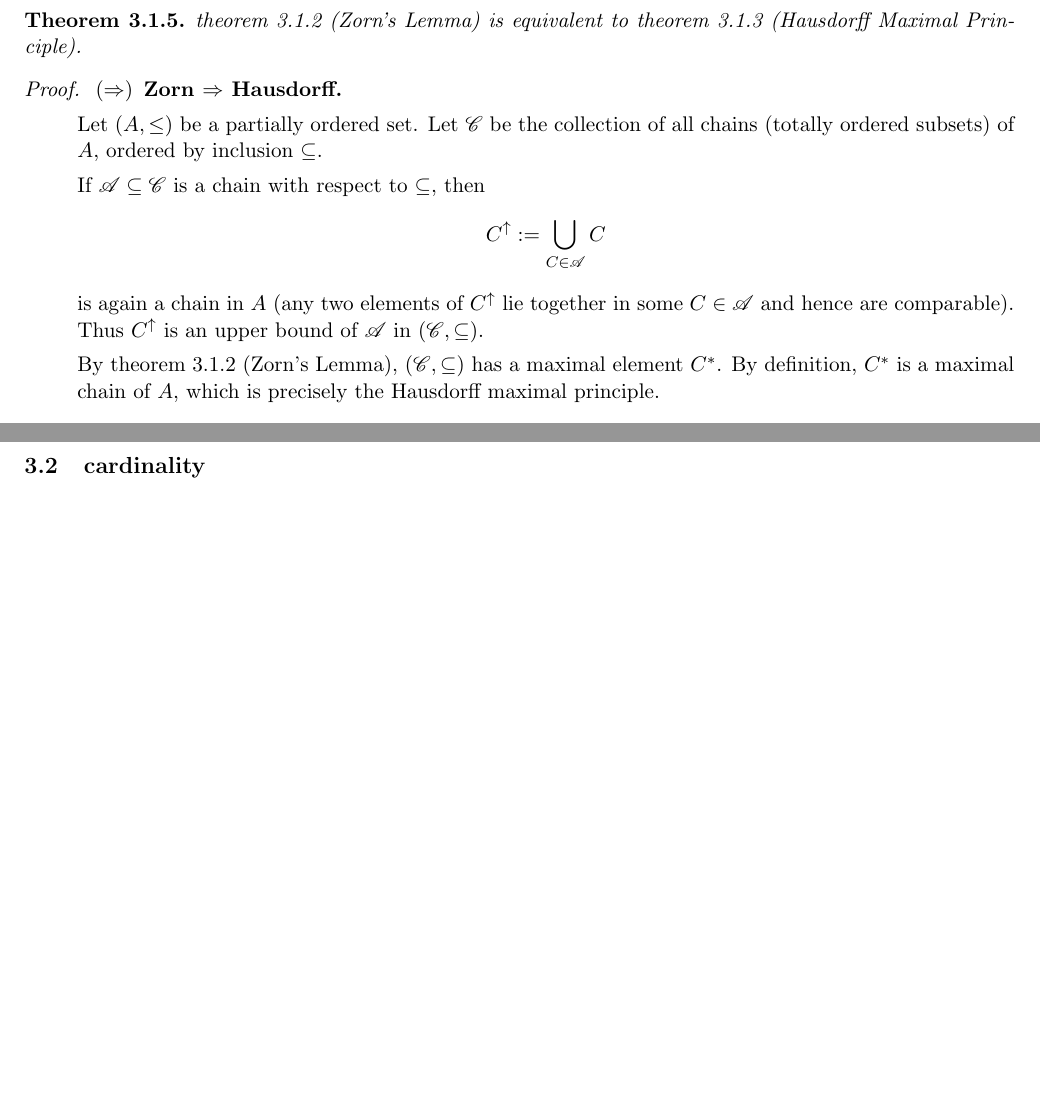
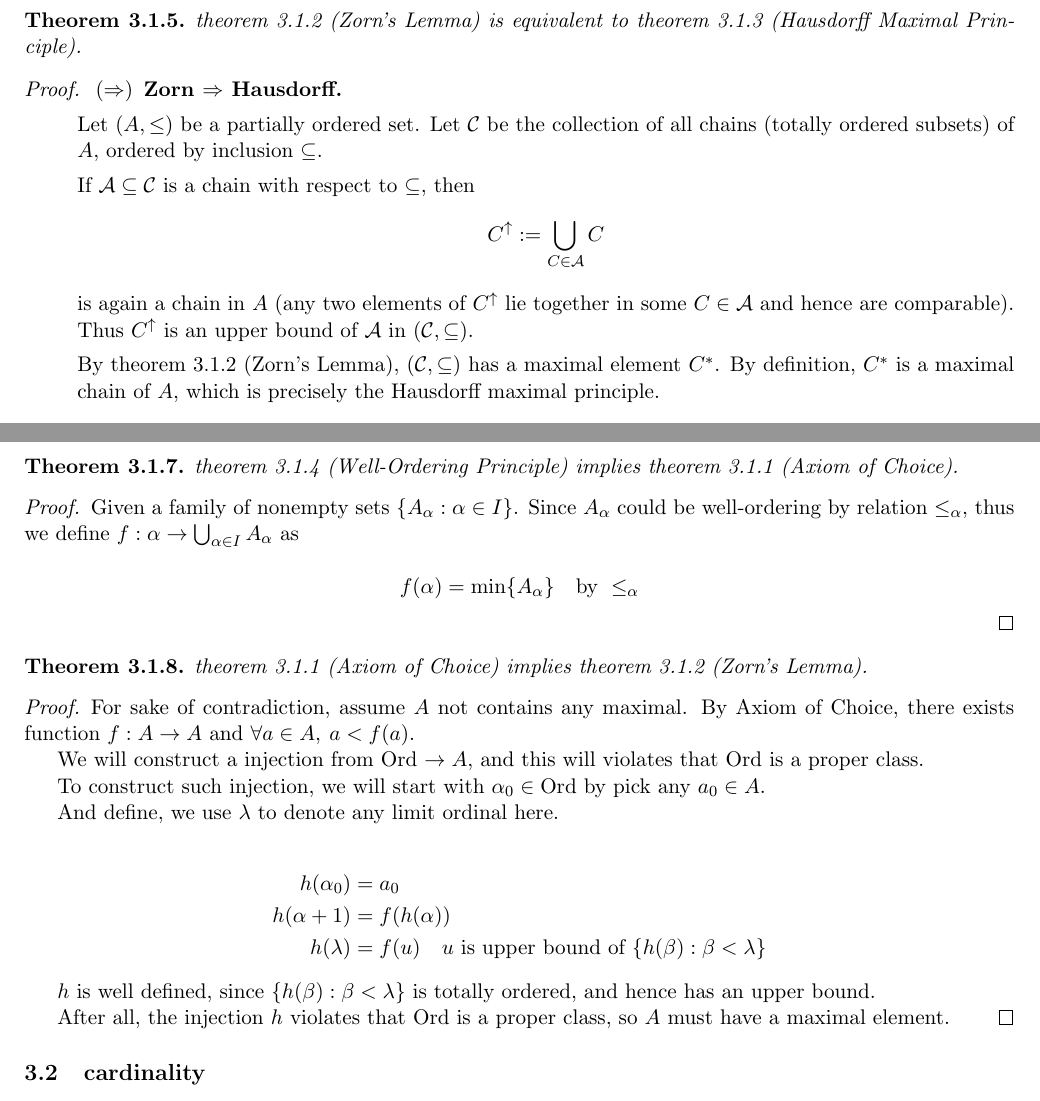
Before and after one commit to Salpadding/math-aio, a LaTeX document (main.tex, which reads topology/sec02-card.tex): two parts of pages 8 and 10 of 13, joined at a grey line, cut so that both start at the same text, the shorter picture padded with empty space. Compiled offline with pdfLaTeX.

Commit message:
add more theorems

```diff
--- a/topology/sec02-card.tex
+++ b/topology/sec02-card.tex
@@ -36,15 +36,15 @@
     \begin{enumerate}
         \item[($\Rightarrow$)] \textbf{Zorn $\Rightarrow$ Hausdorff.}
 
-        Let $(A,\le)$ be a partially ordered set. Let $\mathscr{C}$ be the collection of all chains (totally ordered subsets) of $A$, ordered by inclusion $\subseteq$.
+        Let $(A,\le)$ be a partially ordered set. Let $\mathcal{C}$ be the collection of all chains (totally ordered subsets) of $A$, ordered by inclusion $\subseteq$.
 
-        If $\mathscr{A}\subseteq \mathscr{C}$ is a chain with respect to $\subseteq$, then
+        If $\mathcal{A}\subseteq \mathcal{C}$ is a chain with respect to $\subseteq$, then
         \[
-            C^\uparrow := \bigcup_{C\in \mathscr{A}} C
+            C^\uparrow := \bigcup_{C\in \mathcal{A}} C
         \]
-        is again a chain in $A$ (any two elements of $C^\uparrow$ lie together in some $C\in\mathscr{A}$ and hence are comparable). Thus $C^\uparrow$ is an upper bound of $\mathscr{A}$ in $(\mathscr{C},\subseteq)$.
+        is again a chain in $A$ (any two elements of $C^\uparrow$ lie together in some $C\in\mathcal{A}$ and hence are comparable). Thus $C^\uparrow$ is an upper bound of $\mathcal{A}$ in $(\mathcal{C},\subseteq)$.
 
-        By \cref{b8cf3e73} (Zorn's Lemma), $(\mathscr{C},\subseteq)$ has a maximal element $C^*$. By definition, $C^*$ is a maximal chain of $A$, which is precisely the Hausdorff maximal principle.
+        By \cref{b8cf3e73} (Zorn's Lemma), $(\mathcal{C},\subseteq)$ has a maximal element $C^*$. By definition, $C^*$ is a maximal chain of $A$, which is precisely the Hausdorff maximal principle.
 
         \item[($\Leftarrow$)] \textbf{Hausdorff $\Rightarrow$ Zorn.}
 
@@ -133,7 +131,44 @@
 
 \end{proof}
 
-% </code-to-review>
+\begin{thm}
+    \cref{7930915a} (Well-Ordering Principle) implies \cref{4ed30899} (Axiom of Choice).
+\end{thm}
+
+\begin{proof}
+    Given a family of nonempty sets $\{A_{\alpha}: \alpha \in I \}$. Since $A_{\alpha}$ could be well-ordering by
+    relation $\le_{\alpha}$, thus we define $f: \alpha \to \bigcup_{\alpha \in I} A_{\alpha}$ as
+
+    \[
+        f(\alpha) = \min \{ A_{\alpha} \} \quad \text{by } \le_{\alpha}
+    \]
+\end{proof}
+
+\begin{thm}
+    \cref{4ed30899} (Axiom of Choice) implies \cref{b8cf3e73} (Zorn's Lemma).
+\end{thm}
+
+\begin{proof}
+    For sake of contradiction, assume $A$ not contains any maximal.
+    By Axiom of Choice, there exists function $f: A \to A$ and $\forall a \in A,\: a < f(a)$.
+
+    We will construct a injection from Ord $\to A$, and this will violates that Ord is a proper class.
+
+    To construct such injection, we will start with $\alpha_0 \in \mathrm{Ord}$ by pick any $a_0 \in A$.
+
+    And define, we use $\lambda$ to denote any limit ordinal here.
+
+    \begin{align*}
+        h(\alpha_0) &= a_0 \\
+        h(\alpha + 1) &= f(h(\alpha)) \\
+        h(\lambda) & = f(u) \quad u \text{ is upper bound of } \{ h(\beta): \beta < \lambda \}
+    \end{align*}
+
+    $h$ is well defined, since $\{ h(\beta): \beta < \lambda \}$ is totally ordered, and hence has an upper bound.
+
+    After all, the injection $h$ violates that Ord is a proper class, so $A$ must have a maximal element.
+\end{proof}
+
 \subsection{cardinality}
 
 \begin{definition}
```
Also changed, not shown: ref.txt (added, +4 -0 lines), topology/sec02-card.tex (4 more changed lines), 1 other file.
